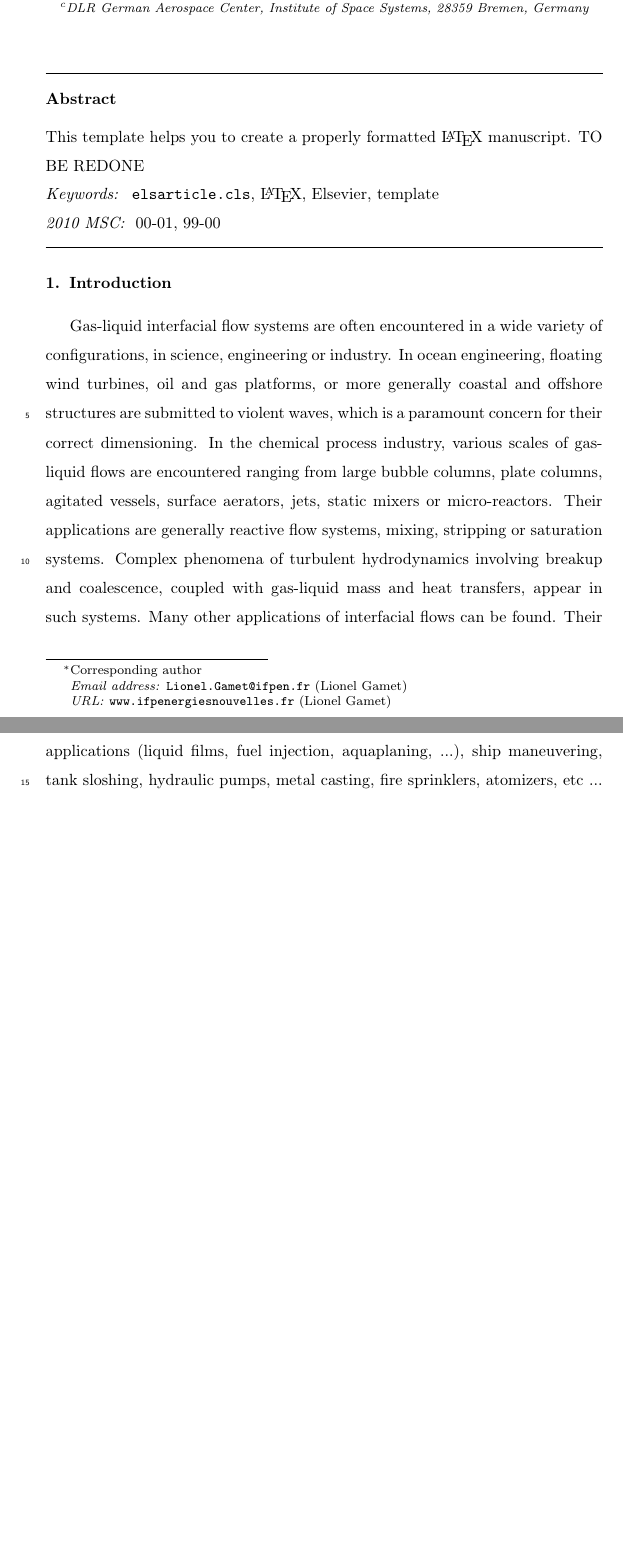
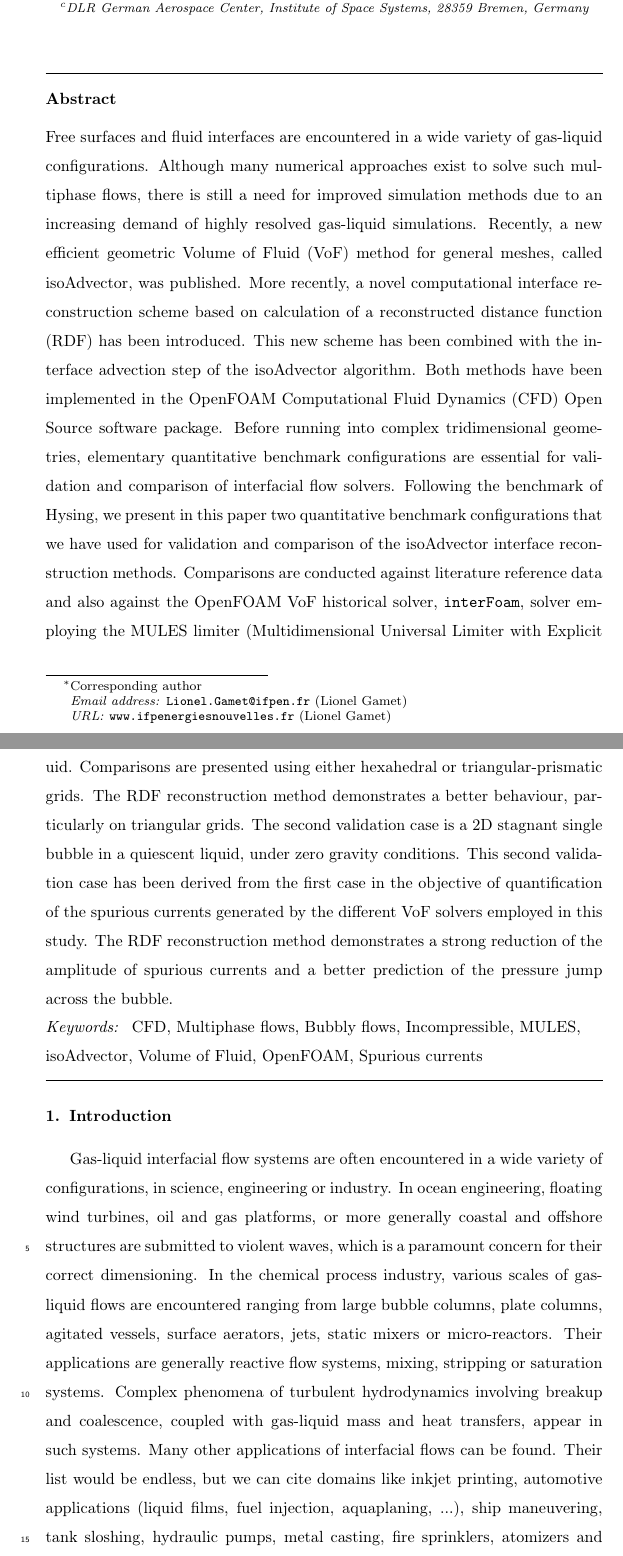
Before and after one commit to marwahaha/OE-2018-Paper_Hysing_benchmark, a LaTeX paper (OE-2018-OFW13-L.Gamet.et.al_Bubble_benchmark.tex): two parts of pages 1 and 2 of 26 before the commit and two parts of pages 1 and 2 of 27 after it, joined at a grey line, cut so that both start at the same text, the shorter picture padded with empty space. Compiled offline with pdfLaTeX.

Commit message:
Added abstract

```diff
--- a/OE-2018-OFW13-L.Gamet.et.al_Bubble_benchmark.tex
+++ b/OE-2018-OFW13-L.Gamet.et.al_Bubble_benchmark.tex
@@ -63,13 +63,13 @@
 \address[dlraddress]{DLR German Aerospace Center, Institute of Space Systems, 28359 Bremen, Germany}
 
 \begin{abstract}
-This template helps you to create a properly formatted \LaTeX\ manuscript.
-TO BE REDONE
+Free surfaces and fluid interfaces are encountered in a wide variety of gas-liquid configurations. Although many numerical approaches exist to solve such multiphase flows, there is still a need for improved simulation methods due to an increasing demand of highly resolved gas-liquid simulations. Recently, a new efficient geometric Volume of Fluid (VoF) method for general meshes, called isoAdvector, was published. More recently, a novel computational interface reconstruction scheme based on calculation of a reconstructed distance function (RDF) has been introduced. This new scheme has been combined with the interface advection step of the isoAdvector algorithm. Both methods have been implemented in the OpenFOAM Computational Fluid Dynamics (CFD) Open Source software package. Before running into complex tridimensional geometries, elementary quantitative benchmark configurations are essential for validation and comparison of interfacial flow solvers. Following the benchmark of Hysing, we present in this paper two quantitative benchmark configurations that we have used for validation and comparison of the isoAdvector interface reconstruction methods. Comparisons are conducted against literature reference data and also against the OpenFOAM VoF historical solver, \verb+interFoam+, solver employing the MULES limiter (Multidimensional Universal Limiter with Explicit Solution). The first validation case is a 2D single bubble rising in a quiescent liquid. Comparisons are presented using either hexahedral or triangular-prismatic grids. The RDF reconstruction method demonstrates a better behaviour, particularly on triangular grids. The second validation case is a 2D stagnant single bubble in a quiescent liquid, under zero gravity conditions. This second validation case has been derived from the first case in the objective of quantification of the spurious currents generated by the different VoF solvers employed in this study. The RDF reconstruction method demonstrates a strong reduction of the amplitude of spurious currents and a better prediction of the pressure jump across the bubble.
+
+
 \end{abstract}
 
 \begin{keyword}
-\texttt{elsarticle.cls}\sep \LaTeX\sep Elsevier \sep template
-\MSC[2010] 00-01\sep  99-00
+CFD \sep Multiphase flows\sep Bubbly flows\sep Incompressible\sep MULES\sep isoAdvector\sep Volume of Fluid \sep OpenFOAM\sep Spurious currents
 \end{keyword}
 
 \end{frontmatter}
@@ -80,7 +80,7 @@ TO BE REDONE
 \section{Introduction}
 %%======================================================================
 
-Gas-liquid interfacial flow systems are often encountered in a wide variety of configurations, in science, engineering or industry. In ocean engineering, floating wind turbines, oil and gas platforms, or more generally coastal and offshore structures are submitted to violent waves, which is a paramount concern for their correct dimensioning. In the chemical process industry, various scales of gas-liquid flows are encountered ranging from large bubble columns, plate columns, agitated vessels, surface aerators, jets, static mixers or micro-reactors. Their applications are generally reactive flow systems, mixing, stripping or saturation systems. Complex phenomena of turbulent hydrodynamics involving breakup and coalescence, coupled with gas-liquid mass and heat transfers, appear in such systems. Many other applications of interfacial flows can be found. Their list would be endless, but we can cite domains like inkjet printing, automotive applications (liquid films, fuel injection, aquaplaning, ...), ship maneuvering, tank sloshing, hydraulic pumps, metal casting, fire sprinklers, atomizers, etc ... The list of domains that may benefit from improved solution methods to the interface advection problem is thus extremely large.
+Gas-liquid interfacial flow systems are often encountered in a wide variety of configurations, in science, engineering or industry. In ocean engineering, floating wind turbines, oil and gas platforms, or more generally coastal and offshore structures are submitted to violent waves, which is a paramount concern for their correct dimensioning. In the chemical process industry, various scales of gas-liquid flows are encountered ranging from large bubble columns, plate columns, agitated vessels, surface aerators, jets, static mixers or micro-reactors. Their applications are generally reactive flow systems, mixing, stripping or saturation systems. Complex phenomena of turbulent hydrodynamics involving breakup and coalescence, coupled with gas-liquid mass and heat transfers, appear in such systems. Many other applications of interfacial flows can be found. Their list would be endless, but we can cite domains like inkjet printing, automotive applications (liquid films, fuel injection, aquaplaning, ...), ship maneuvering, tank sloshing, hydraulic pumps, metal casting, fire sprinklers, atomizers and aerosols, etc ... The list of domains that may benefit from improved solution methods to the interface advection problem is thus extremely large.
 
 Thanks to the increase of computing resources, highly resolved simulations gain more and more
 interest to analyze in detail the physics of such multiphase flows. Many numerical methods
```
Also changed, not shown: Makefile, OE-2018-OFW13-L.Gamet.et.al_Bubble_benchmark.tex (2 more changed lines).
